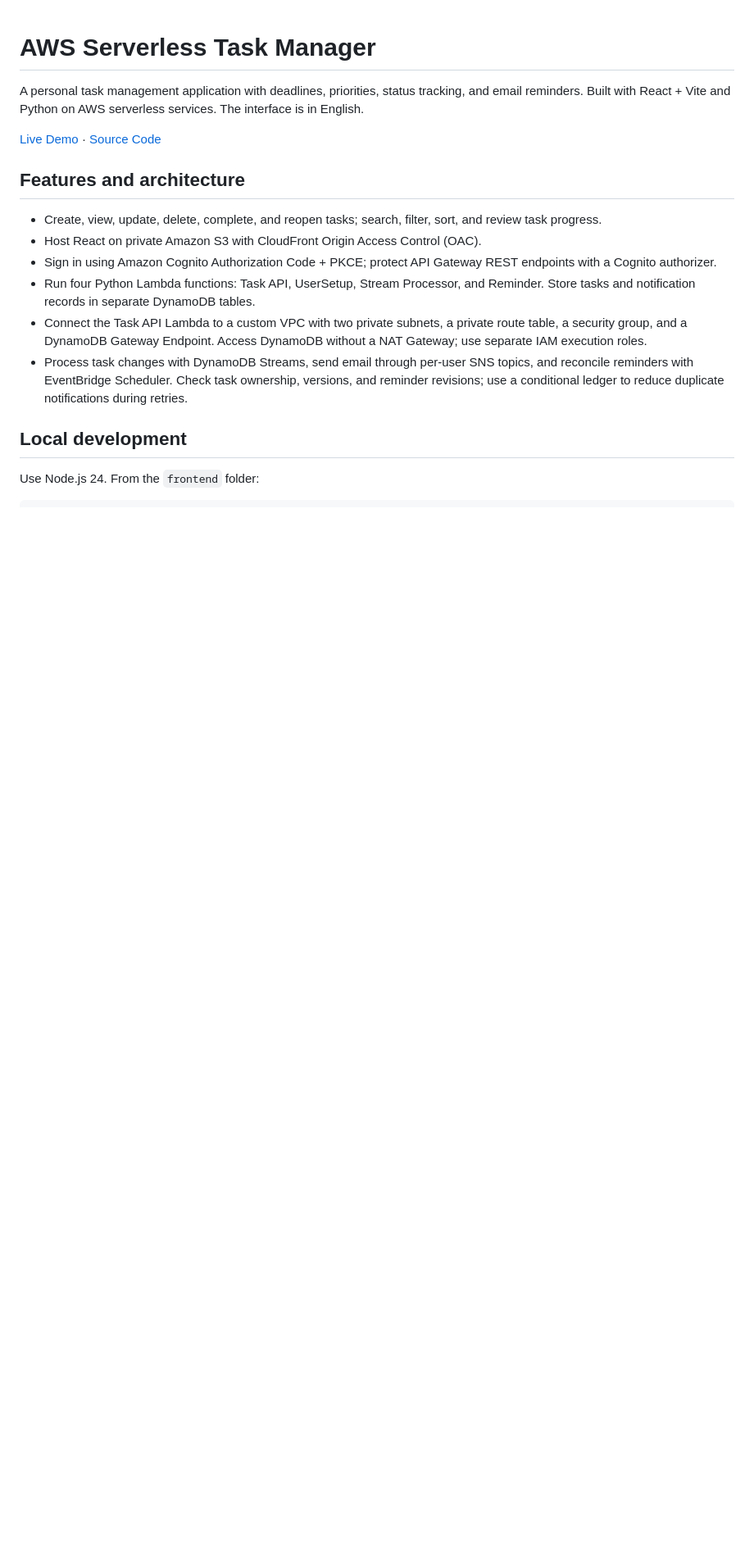
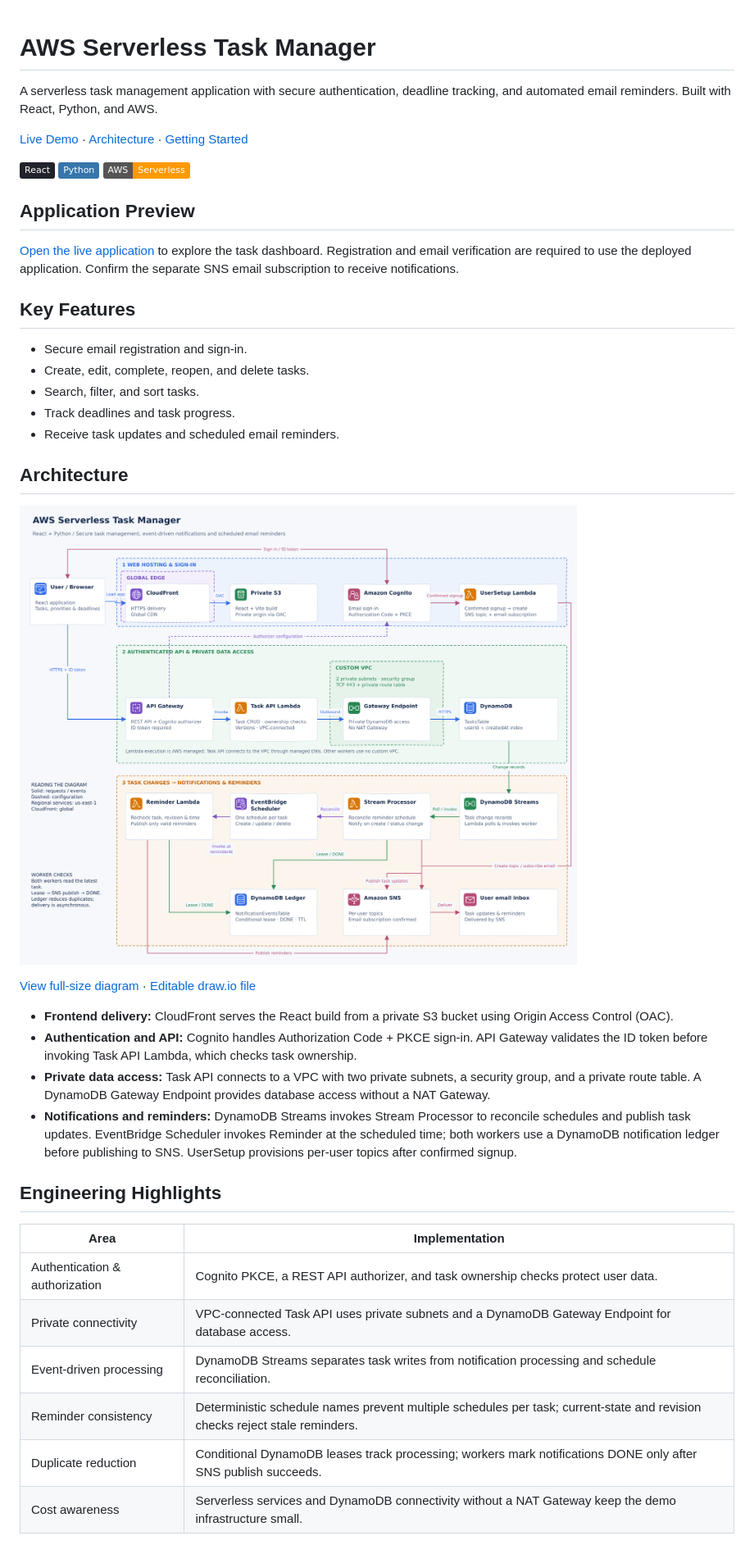
Before and after one commit to TUNAS106/aws-serverless-task-manager, a Markdown page: README.md, the part around one of its changes. Shown at 82% size. Drawn GitHub-style; pictures changed too: assets/architecture/task-manager-architecture.png (added); badges without logos; blank space fills up the shorter version.

Commit message:
docs: improve project README and add architecture diagram

```diff
--- a/README.md
+++ b/README.md
@@ -1,18 +1,50 @@
 # AWS Serverless Task Manager
 
-A personal task management application with deadlines, priorities, status tracking, and email reminders. Built with React + Vite and Python on AWS serverless services. The interface is in English.
+A serverless task management application with secure authentication, deadline tracking, and automated email reminders. Built with React, Python, and AWS.
 
-[Live Demo](https://d2bbysp6jac78g.cloudfront.net/) · [Source Code](https://github.com/TUNAS106/aws-serverless-task-manager)
+[Live Demo](https://d2bbysp6jac78g.cloudfront.net/) · [Architecture](#architecture) · [Getting Started](#getting-started)
 
-## Features and architecture
+![React](https://img.shields.io/badge/React-20232A?logo=react&logoColor=61DAFB)
+![Python](https://img.shields.io/badge/Python-3776AB?logo=python&logoColor=white)
+![AWS Serverless](https://img.shields.io/badge/AWS-Serverless-FF9900)
 
-- Create, view, update, delete, complete, and reopen tasks; search, filter, sort, and review task progress.
-- Host React on private Amazon S3 with CloudFront Origin Access Control (OAC).
-- Sign in using Amazon Cognito Authorization Code + PKCE; protect API Gateway REST endpoints with a Cognito authorizer.
-- Run four Python Lambda functions: Task API, UserSetup, Stream Processor, and Reminder. Store tasks and notification records in separate DynamoDB tables.
-- Connect the Task API Lambda to a custom VPC with two private subnets, a private route table, a security group, and a DynamoDB Gateway Endpoint. Access DynamoDB without a NAT Gateway; use separate IAM execution roles.
-- Process task changes with DynamoDB Streams, send email through per-user SNS topics, and reconcile reminders with EventBridge Scheduler. Check task ownership, versions, and reminder revisions; use a conditional ledger to reduce duplicate notifications during retries.
+## Application Preview
 
-## Local development
+[Open the live application](https://d2bbysp6jac78g.cloudfront.net/) to explore the task dashboard. Registration and email verification are required to use the deployed application. Confirm the separate SNS email subscription to receive notifications.
 
-Use Node.js 24. From the `frontend` folder:
+<!-- Add a dashboard screenshot using English sample tasks at assets/preview/dashboard.png,
+then replace this comment with:
+![Task dashboard showing deadlines, priorities, and task status](assets/preview/dashboard.png)
+Capture the actual application without personal email addresses or tokens.
+-->
+
+## Key Features
+
+- Secure email registration and sign-in.
+- Create, edit, complete, reopen, and delete tasks.
+- Search, filter, and sort tasks.
+- Track deadlines and task progress.
+- Receive task updates and scheduled email reminders.
+
+## Architecture
+
+[![AWS Serverless Task Manager architecture](assets/architecture/task-manager-architecture.png)](assets/architecture/task-manager-architecture.svg)
+
+[View full-size diagram](assets/architecture/task-manager-architecture.svg) · [Editable draw.io file](assets/architecture/task-manager-architecture.drawio)
+
+- **Frontend delivery:** CloudFront serves the React build from a private S3 bucket using Origin Access Control (OAC).
+- **Authentication and API:** Cognito handles Authorization Code + PKCE sign-in. API Gateway validates the ID token before invoking Task API Lambda, which checks task ownership.
+- **Private data access:** Task API connects to a VPC with two private subnets, a security group, and a private route table. A DynamoDB Gateway Endpoint provides database access without a NAT Gateway.
+- **Notifications and reminders:** DynamoDB Streams invokes Stream Processor to reconcile schedules and publish task updates. EventBridge Scheduler invokes Reminder at the scheduled time; both workers use a DynamoDB notification ledger before publishing to SNS. UserSetup provisions per-user topics after confirmed signup.
+
+## Engineering Highlights
+
+| Area | Implementation |
+|---|---|
+| Authentication & authorization | Cognito PKCE, a REST API authorizer, and task ownership checks protect user data. |
+| Private connectivity | VPC-connected Task API uses private subnets and a DynamoDB Gateway Endpoint for database access. |
+| Event-driven processing | DynamoDB Streams separates task writes from notification processing and schedule reconciliation. |
+| Reminder consistency | Deterministic schedule names prevent multiple schedules per task; current-state and revision checks reject stale reminders. |
+| Duplicate reduction | Conditional DynamoDB leases track processing; workers mark notifications DONE only after SNS publish succeeds. |
+| Cost awareness | Serverless services and DynamoDB connectivity without a NAT Gateway keep the demo infrastructure small. |
+
```
Also changed, not shown: other parts of README.md (+18 -11 lines), 2 other files.
